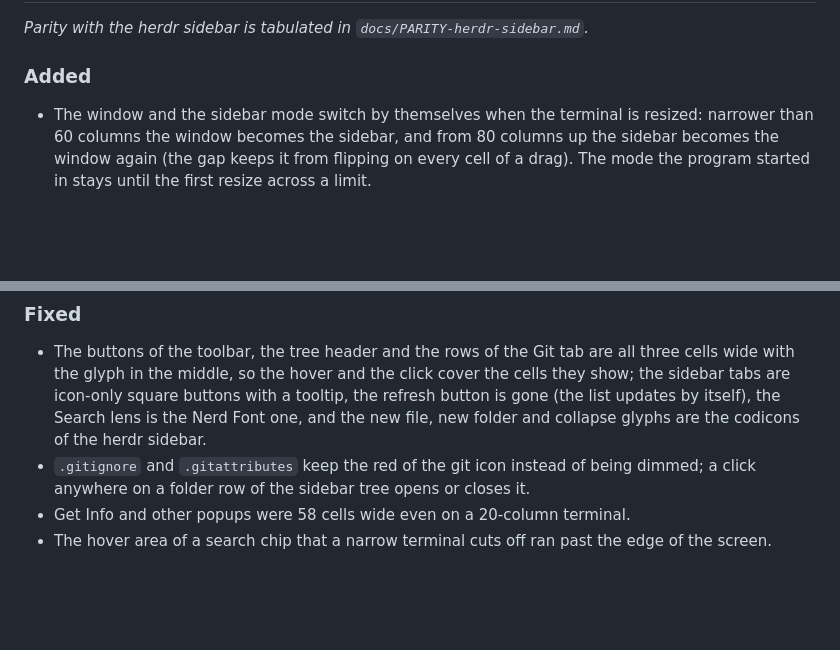
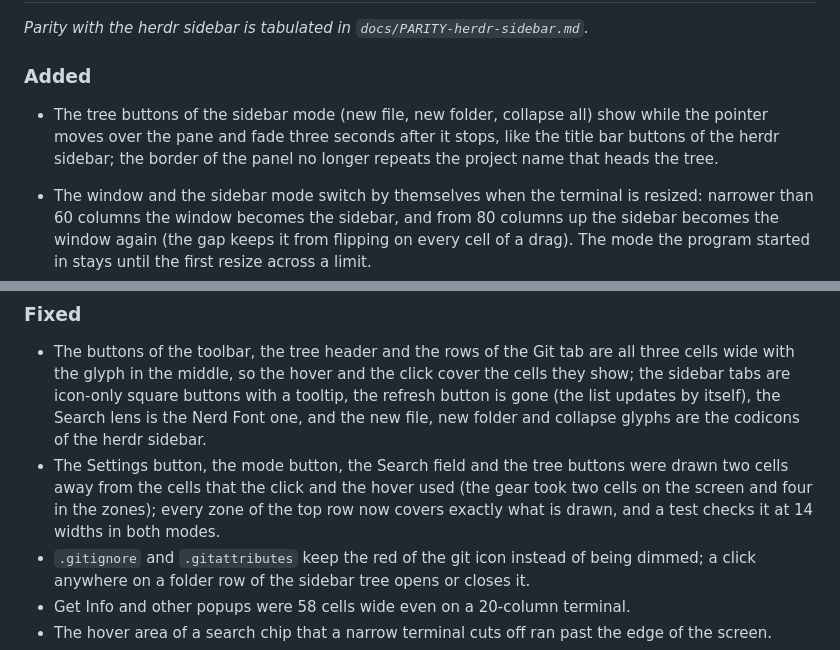
Before and after one commit to MathiasDrizzy/lazyfinder, a Markdown page: CHANGELOG.md, 2 parts joined by grey strips. Rendered like a GitHub page; blank space fills up the shorter version.

```diff
--- a/CHANGELOG.md
+++ b/CHANGELOG.md
@@ -9,6 +9,10 @@ All notable changes to this project are documented here. The format follows
 _Parity with the herdr sidebar is tabulated in `docs/PARITY-herdr-sidebar.md`._
 
 ### Added
+
+- The tree buttons of the sidebar mode (new file, new folder, collapse all) show while the pointer moves over the pane
+  and fade three seconds after it stops, like the title bar buttons of the herdr sidebar; the border of the panel no
+  longer repeats the project name that heads the tree.
 
 - The window and the sidebar mode switch by themselves when the terminal is resized: narrower than 60 columns the
   window becomes the sidebar, and from 80 columns up the sidebar becomes the window again (the gap keeps it from
@@ -58,6 +62,9 @@ _Parity with the herdr sidebar is tabulated in `docs/PARITY-herdr-sidebar.md`._
   the middle, so the hover and the click cover the cells they show; the sidebar tabs are icon-only square buttons with
   a tooltip, the refresh button is gone (the list updates by itself), the Search lens is the Nerd Font one, and the
   new file, new folder and collapse glyphs are the codicons of the herdr sidebar.
+- The Settings button, the mode button, the Search field and the tree buttons were drawn two cells away from the
+  cells that the click and the hover used (the gear took two cells on the screen and four in the zones); every zone of
+  the top row now covers exactly what is drawn, and a test checks it at 14 widths in both modes.
 - `.gitignore` and `.gitattributes` keep the red of the git icon instead of being dimmed; a click anywhere on a folder
   row of the sidebar tree opens or closes it.
 - Get Info and other popups were 58 cells wide even on a 20-column terminal.
```
Also changed, not shown: README.md (+2 -0 lines), docs/qa-matriz.md (+2 -0 lines), docs/screenshots/sidebar-tree-buttons.png (added), docs/screenshots/toolbar-buttons.png (added).
